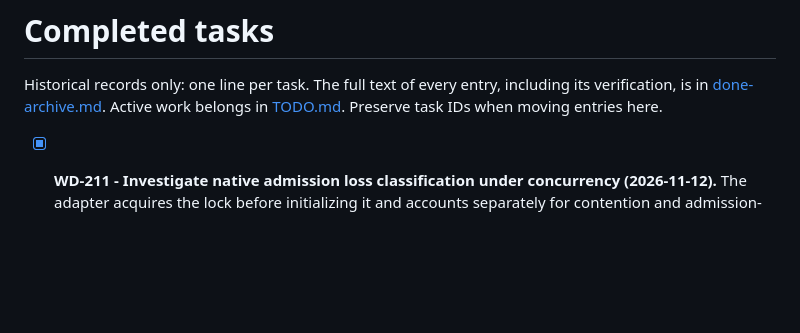
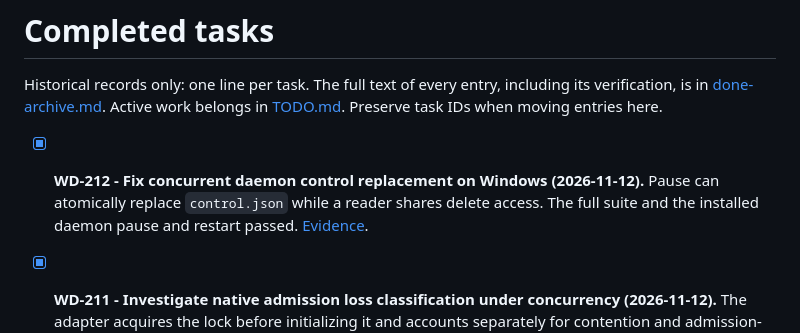
Before and after one commit to proprock/watchdog, a Markdown page: DONE.md, the part around the change. Rendered like a GitHub page; blank space fills up the shorter version.

```diff
--- a/DONE.md
+++ b/DONE.md
@@ -1,6 +1,8 @@
 # Completed tasks
 
 Historical records only: one line per task. The full text of every entry, including its verification, is in [done-archive.md](docs/evidence/done-archive.md). Active work belongs in [TODO.md](TODO.md). Preserve task IDs when moving entries here.
+
+- [x] **WD-212 - Fix concurrent daemon control replacement on Windows (2026-11-12).** Pause can atomically replace `control.json` while a reader shares delete access. The full suite and the installed daemon pause and restart passed. [Evidence](docs/evidence/wd212.md).
 
 - [x] **WD-211 - Investigate native admission loss classification under concurrency (2026-11-12).** The adapter acquires the lock before initializing it and accounts separately for contention and admission-lock I/O. The full suite passed 2125 tests with one skip, and both installed adapters were updated and verified. [Evidence](docs/evidence/wd211.md).
 
```
Also changed, not shown: TODO.md (+0 -2 lines), docs/evidence/wd212.md (added, +40 -0 lines).
